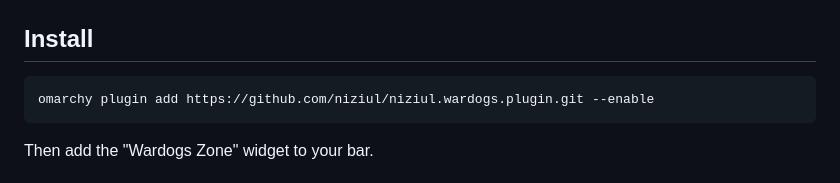
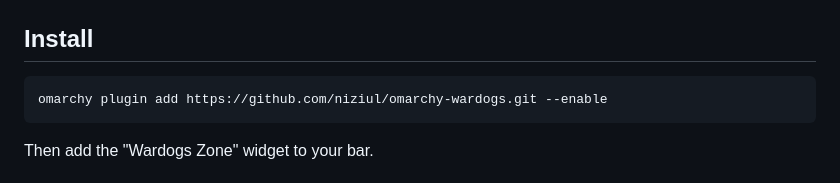
Before and after one commit to niziul/omarchy-wardogs, a Markdown page: README.md, the part around the change. GitHub-like rendering.

Commit message:
docs: point install command at the omarchy-wardogs repo

````diff
--- a/README.md
+++ b/README.md
@@ -31,7 +31,7 @@ A [wardogs.zone](https://wardogs.zone) armory/item browser and news feed for the
 ## Install
 
 ```sh
-omarchy plugin add https://github.com/niziul/niziul.wardogs.plugin.git --enable
+omarchy plugin add https://github.com/niziul/omarchy-wardogs.git --enable
 ```
 
 Then add the "Wardogs Zone" widget to your bar.
````
